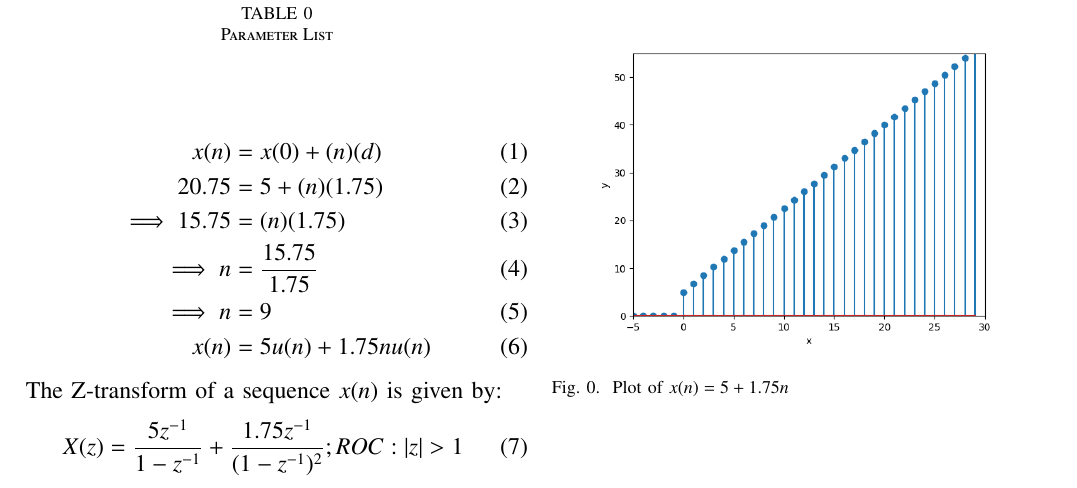
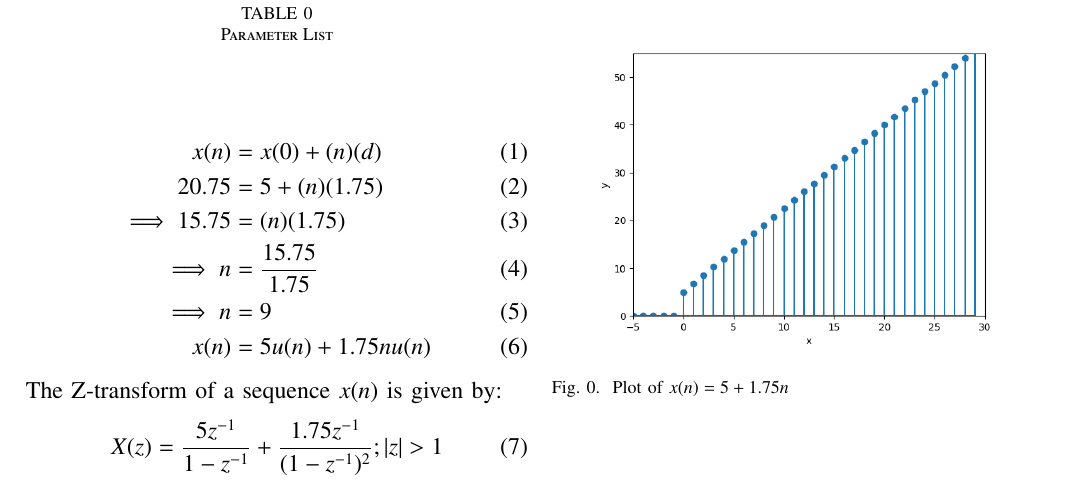
Before and after one commit to KunalThorawade/EE1205, a LaTeX paper (assign1/main.tex): part of the page, cut so that both start at the same text. Compiled offline with pdfLaTeX.

Commit message:
updated commit

```diff
--- a/assign1/main.tex
+++ b/assign1/main.tex
@@ -85,7 +85,7 @@ EE23BTECH11035
  \end{align}
  The Z-transform of a sequence $x(n)$ is given by:
  \begin{align}
-	  X(z) &= \frac{5z^{-1}}{1-z^{-1}}+\frac{1.75z^{-1}}{(1-z^{-1})^{2}} ; ROC : |z| > 1
+	  X(z) &= \frac{5z^{-1}}{1-z^{-1}}+\frac{1.75z^{-1}}{(1-z^{-1})^{2}} ; |z| > 1
  \end{align}
 
  \begin{figure}
```
Also changed, not shown: assign1/main.pdf, 1 other file.
